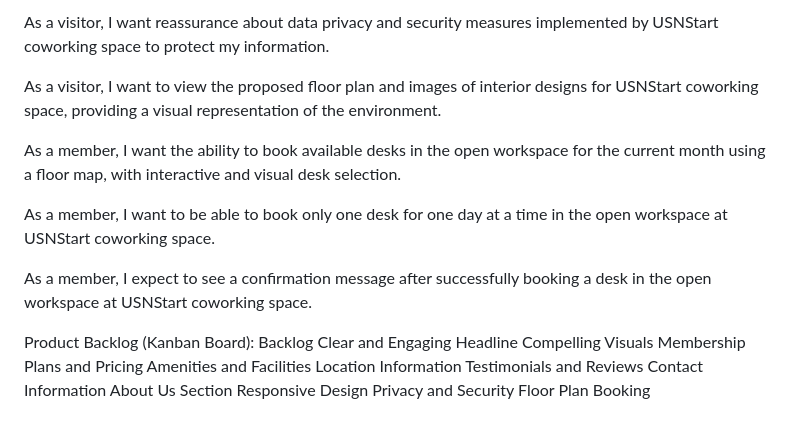
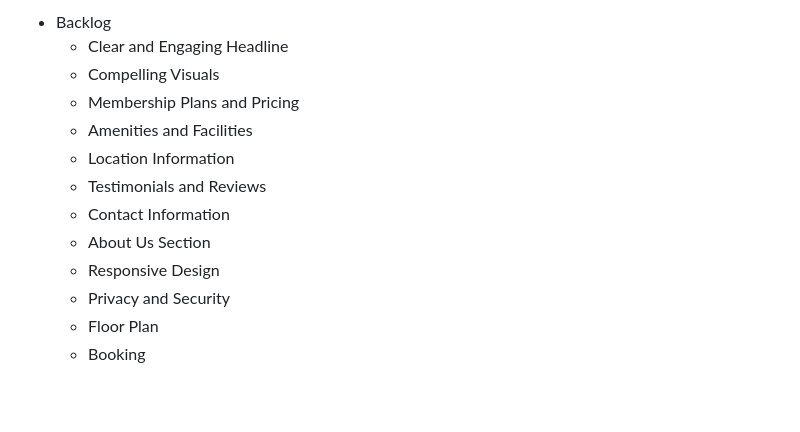
Before and after one commit to silbue98/PRO1000-V24, a Markdown page: Gathering-Analysis.md, the part around one of its changes. GitHub-like rendering.

```diff
--- a/Gathering-Analysis.md
+++ b/Gathering-Analysis.md
@@ -137,26 +123,13 @@ As a visitor, I expect the landing page to be responsive and mobile-friendly, en
-As a visitor, I want reassurance about data privacy and security measures implemented by USNStart coworking space to protect my information.
-
-As a visitor, I want to view the proposed floor plan and images of interior designs for USNStart coworking space, providing a visual representation of the environment.
-
-As a member, I want the ability to book available desks in the open workspace for the current month using a floor map, with interactive and visual desk selection.
-
-As a member, I want to be able to book only one desk for one day at a time in the open workspace at USNStart coworking space.
-
-As a member, I expect to see a confirmation message after successfully booking a desk in the open workspace at USNStart coworking space.
-
-
-
-Product Backlog (Kanban Board):
-Backlog
-Clear and Engaging Headline
-Compelling Visuals
-Membership Plans and Pricing
-Amenities and Facilities
-Location Information
-Testimonials and Reviews
-Contact Information
-About Us Section
-Responsive Design
-Privacy and Security
-Floor Plan
-Booking
+- Backlog
+  - Clear and Engaging Headline
+  - Compelling Visuals
+  - Membership Plans and Pricing
+  - Amenities and Facilities
+  - Location Information
+  - Testimonials and Reviews
+  - Contact Information
+  - About Us Section
+  - Responsive Design
+  - Privacy and Security
+  - Floor Plan
+  - Booking
```
Also changed, not shown: other parts of Gathering-Analysis.md (+101 -115 lines).
